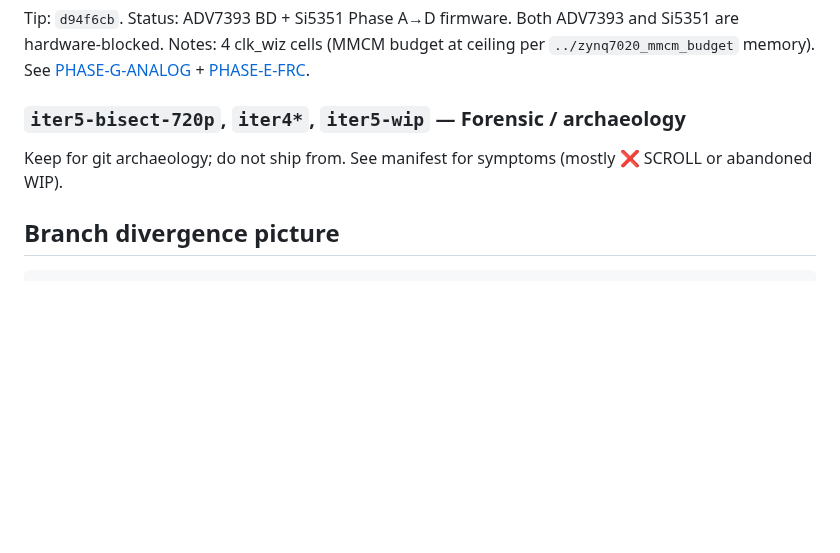
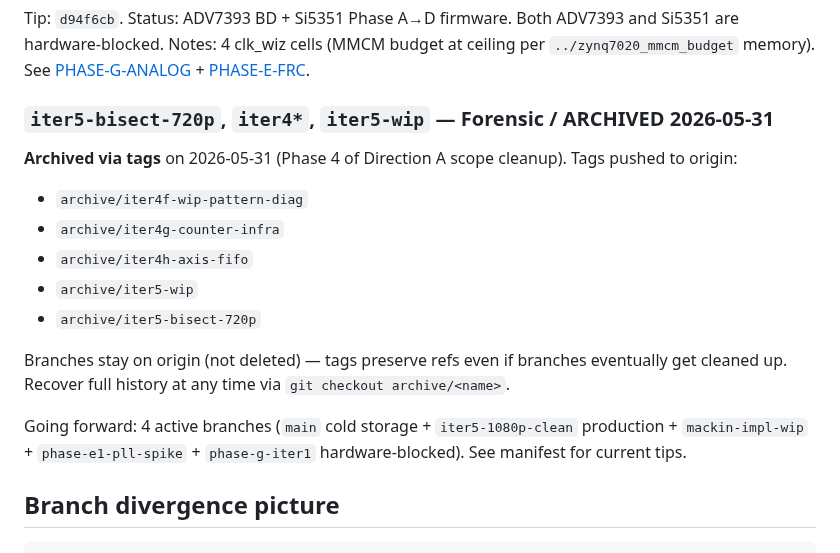
Before and after one commit to ibkickinit/schindler-clone, a Markdown page: docs/wiki/BRANCHES.md, the part around the change. Drawn GitHub-style; blank space fills up the shorter version.

```diff
--- a/docs/wiki/BRANCHES.md
+++ b/docs/wiki/BRANCHES.md
@@ -38,9 +38,18 @@ Tip: `d94f6cb`.
 Status: ADV7393 BD + Si5351 Phase A→D firmware. Both ADV7393 and Si5351 are hardware-blocked.
 Notes: 4 clk_wiz cells (MMCM budget at ceiling per `../zynq7020_mmcm_budget` memory). See [PHASE-G-ANALOG](PHASE-G-ANALOG.md) + [PHASE-E-FRC](PHASE-E-FRC.md).
 
-### `iter5-bisect-720p`, `iter4*`, `iter5-wip` — Forensic / archaeology
+### `iter5-bisect-720p`, `iter4*`, `iter5-wip` — Forensic / ARCHIVED 2026-05-31
 
-Keep for git archaeology; do not ship from. See manifest for symptoms (mostly ❌ SCROLL or abandoned WIP).
+**Archived via tags** on 2026-05-31 (Phase 4 of Direction A scope cleanup). Tags pushed to origin:
+- `archive/iter4f-wip-pattern-diag`
+- `archive/iter4g-counter-infra`
+- `archive/iter4h-axis-fifo`
+- `archive/iter5-wip`
+- `archive/iter5-bisect-720p`
+
+Branches stay on origin (not deleted) — tags preserve refs even if branches eventually get cleaned up. Recover full history at any time via `git checkout archive/<name>`.
+
+Going forward: 4 active branches (`main` cold storage + `iter5-1080p-clean` production + `mackin-impl-wip` + `phase-e1-pll-spike` + `phase-g-iter1` hardware-blocked). See manifest for current tips.
 
 ## Branch divergence picture
 
```
Also changed, not shown: docs/build-manifest.md (+12 -3 lines).
